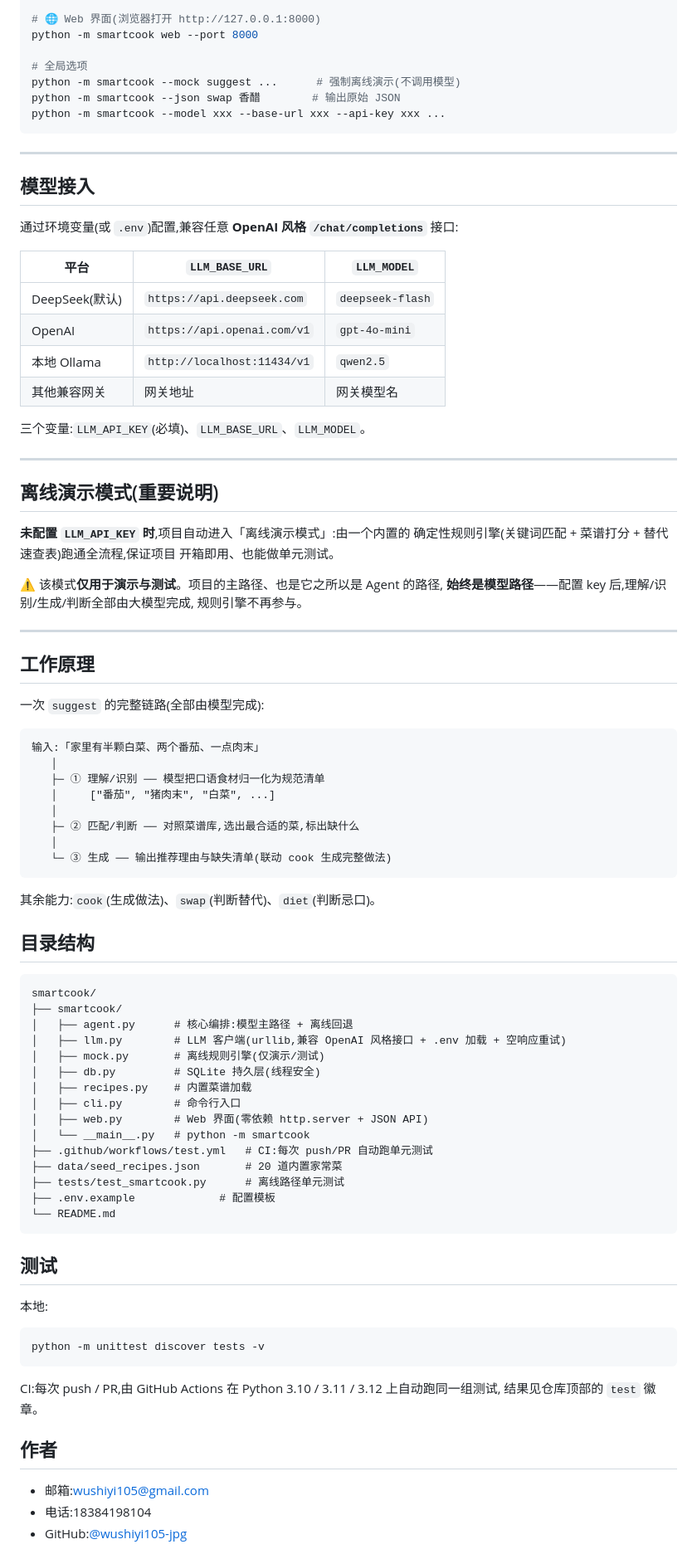
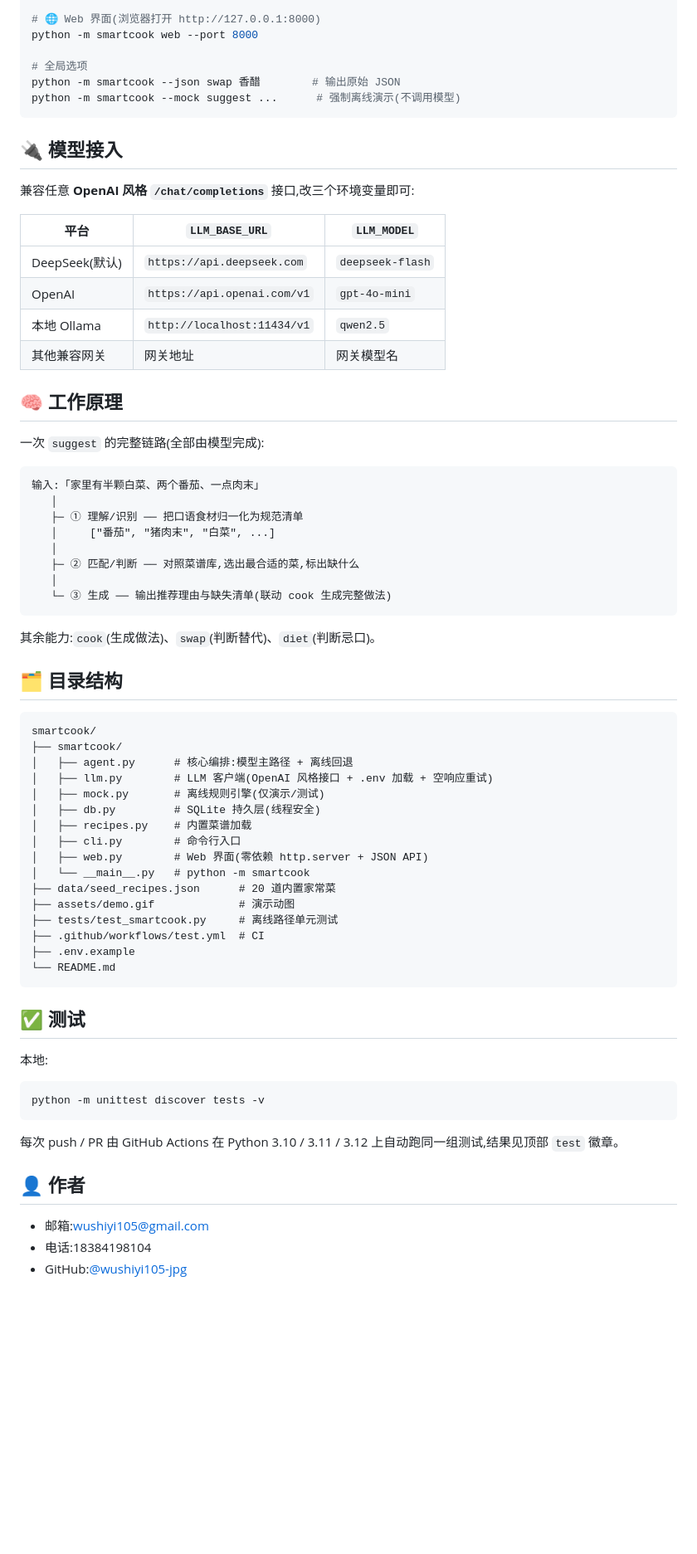
Before and after one commit to wushiyi105-jpg/smartcook, a Markdown page: README.md, the part around one of its changes. Shown at 83% size. Rendered like a GitHub page; blank space fills up the shorter version.

````diff
--- a/README.md
+++ b/README.md
@@ -79,16 +66,13 @@ python -m smartcook recipes 番茄炒蛋   # 查看单道
 python -m smartcook web --port 8000
 
 # 全局选项
+python -m smartcook --json swap 香醋        # 输出原始 JSON
 python -m smartcook --mock suggest ...      # 强制离线演示(不调用模型)
-python -m smartcook --json swap 香醋        # 输出原始 JSON
-python -m smartcook --model xxx --base-url xxx --api-key xxx ...
 ```
 
----
+## 🔌 模型接入
 
-## 模型接入
-
-通过环境变量(或 `.env`)配置,兼容任意 **OpenAI 风格 `/chat/completions`** 接口:
+兼容任意 **OpenAI 风格 `/chat/completions`** 接口,改三个环境变量即可:
 
 | 平台 | `LLM_BASE_URL` | `LLM_MODEL` |
 |---|---|---|
@@ -97,30 +81,14 @@ python -m smartcook --model xxx --base-url xxx --api-key xxx ...
 | 本地 Ollama | `http://localhost:11434/v1` | `qwen2.5` |
 | 其他兼容网关 | 网关地址 | 网关模型名 |
 
-三个变量:`LLM_API_KEY`(必填)、`LLM_BASE_URL`、`LLM_MODEL`。
-
----
-
-## 离线演示模式(重要说明)
-
-**未配置 `LLM_API_KEY` 时**,项目自动进入「离线演示模式」:由一个内置的
-确定性规则引擎(关键词匹配 + 菜谱打分 + 替代速查表)跑通全流程,保证项目
-开箱即用、也能做单元测试。
-
-⚠️ 该模式**仅用于演示与测试**。项目的主路径、也是它之所以是 Agent 的路径,
-**始终是模型路径**——配置 key 后,理解/识别/生成/判断全部由大模型完成,
-规则引擎不再参与。
-
----
-
-## 工作原理
+## 🧠 工作原理
 
 一次 `suggest` 的完整链路(全部由模型完成):
 
 ```
 输入:「家里有半颗白菜、两个番茄、一点肉末」
    │
-   ├─ ① 理解/识别 ── 模型把口语食材归一化为规范清单
+   ├─ ① 理解/识别 ── 把口语食材归一化为规范清单
    │     ["番茄", "猪肉末", "白菜", ...]
    │
    ├─ ② 匹配/判断 ── 对照菜谱库,选出最合适的菜,标出缺什么
@@ -130,27 +98,28 @@ python -m smartcook --model xxx --base-url xxx --api-key xxx ...
 
 其余能力:`cook`(生成做法)、`swap`(判断替代)、`diet`(判断忌口)。
 
-## 目录结构
+## 🗂 目录结构
 
 ```
 smartcook/
 ├── smartcook/
 │   ├── agent.py      # 核心编排:模型主路径 + 离线回退
-│   ├── llm.py        # LLM 客户端(urllib,兼容 OpenAI 风格接口 + .env 加载 + 空响应重试)
+│   ├── llm.py        # LLM 客户端(OpenAI 风格接口 + .env 加载 + 空响应重试)
 │   ├── mock.py       # 离线规则引擎(仅演示/测试)
 │   ├── db.py         # SQLite 持久层(线程安全)
 │   ├── recipes.py    # 内置菜谱加载
 │   ├── cli.py        # 命令行入口
 │   ├── web.py        # Web 界面(零依赖 http.server + JSON API)
 │   └── __main__.py   # python -m smartcook
-├── .github/workflows/test.yml   # CI:每次 push/PR 自动跑单元测试
-├── data/seed_recipes.json       # 20 道内置家常菜
-├── tests/test_smartcook.py      # 离线路径单元测试
-├── .env.example             # 配置模板
+├── data/seed_recipes.json      # 20 道内置家常菜
+├── assets/demo.gif             # 演示动图
+├── tests/test_smartcook.py     # 离线路径单元测试
+├── .github/workflows/test.yml  # CI
+├── .env.example
 └── README.md
 ```
 
-## 测试
+## ✅ 测试
 
 本地:
 
@@ -158,10 +127,9 @@ smartcook/
 python -m unittest discover tests -v
 ```
 
-CI:每次 push / PR,由 GitHub Actions 在 Python 3.10 / 3.11 / 3.12 上自动跑同一组测试,
-结果见仓库顶部的 `test` 徽章。
+每次 push / PR 由 GitHub Actions 在 Python 3.10 / 3.11 / 3.12 上自动跑同一组测试,结果见顶部 `test` 徽章。
 
-## 作者
+## 👤 作者
 
 - 邮箱:[wushiyi105@gmail.com](mailto:wushiyi105@gmail.com)
 - 电话:18384198104
````
Also changed, not shown: other parts of README.md (+23 -36 lines), assets/demo.gif (added).
